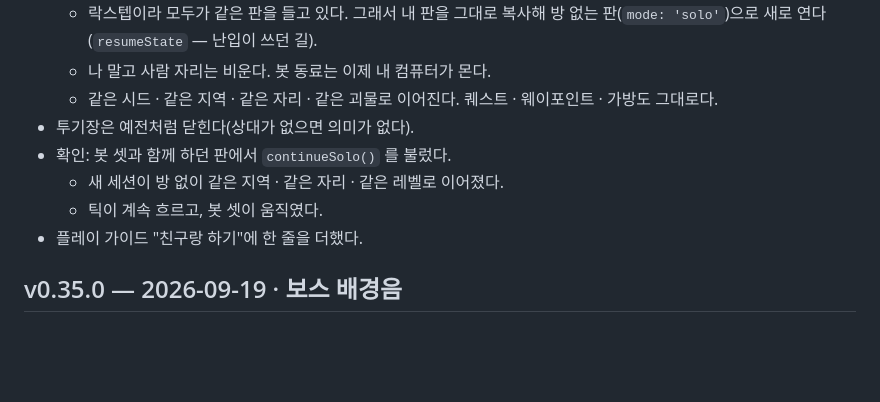
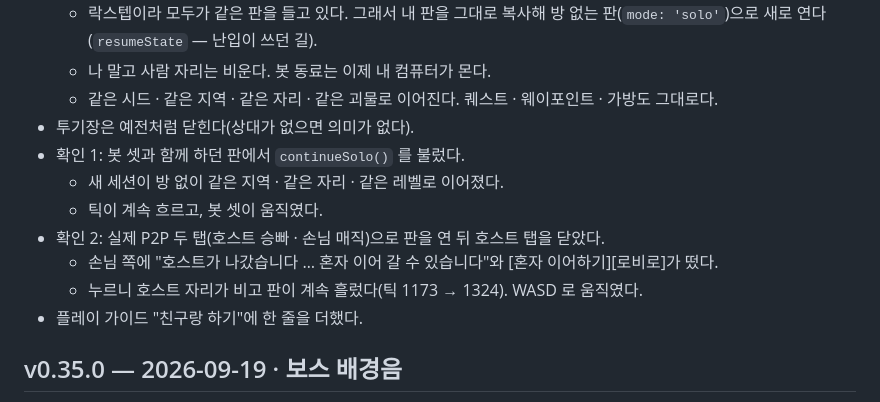
Before and after one commit to goormigrm/bedorage-rpg, a Markdown page: CHANGELOG.md, the part around the change. GitHub-like rendering; blank space fills up the shorter version.

Commit message:
혼자 이어하기: 실제 P2P 두 탭에서 호스트 탭을 닫아 확인한 결과를 적는다 (v0.35.1 문서)
Co-Authored-By: Claude Opus 5 <noreply@anthropic.com>

```diff
--- a/CHANGELOG.md
+++ b/CHANGELOG.md
@@ -10,9 +10,12 @@ M8 에 남아 있던 "방장 끊김 → 혼자 이어하기"를 넣었다.
   - 나 말고 사람 자리는 비운다. 봇 동료는 이제 내 컴퓨터가 몬다.
   - 같은 시드 · 같은 지역 · 같은 자리 · 같은 괴물로 이어진다. 퀘스트 · 웨이포인트 · 가방도 그대로다.
 - 투기장은 예전처럼 닫힌다(상대가 없으면 의미가 없다).
-- 확인: 봇 셋과 함께 하던 판에서 `continueSolo()` 를 불렀다.
+- 확인 1: 봇 셋과 함께 하던 판에서 `continueSolo()` 를 불렀다.
   - 새 세션이 방 없이 같은 지역 · 같은 자리 · 같은 레벨로 이어졌다.
   - 틱이 계속 흐르고, 봇 셋이 움직였다.
+- 확인 2: 실제 P2P 두 탭(호스트 승빠 · 손님 매직)으로 판을 연 뒤 호스트 탭을 닫았다.
+  - 손님 쪽에 "호스트가 나갔습니다 … 혼자 이어 갈 수 있습니다"와 [혼자 이어하기][로비로]가 떴다.
+  - 누르니 호스트 자리가 비고 판이 계속 흘렀다(틱 1173 → 1324). WASD 로 움직였다.
 - 플레이 가이드 "친구랑 하기"에 한 줄을 더했다.
 
 ## v0.35.0 — 2026-09-19 · 보스 배경음
```
Also changed, not shown: HANDOVER.md (+1 -1 lines).
